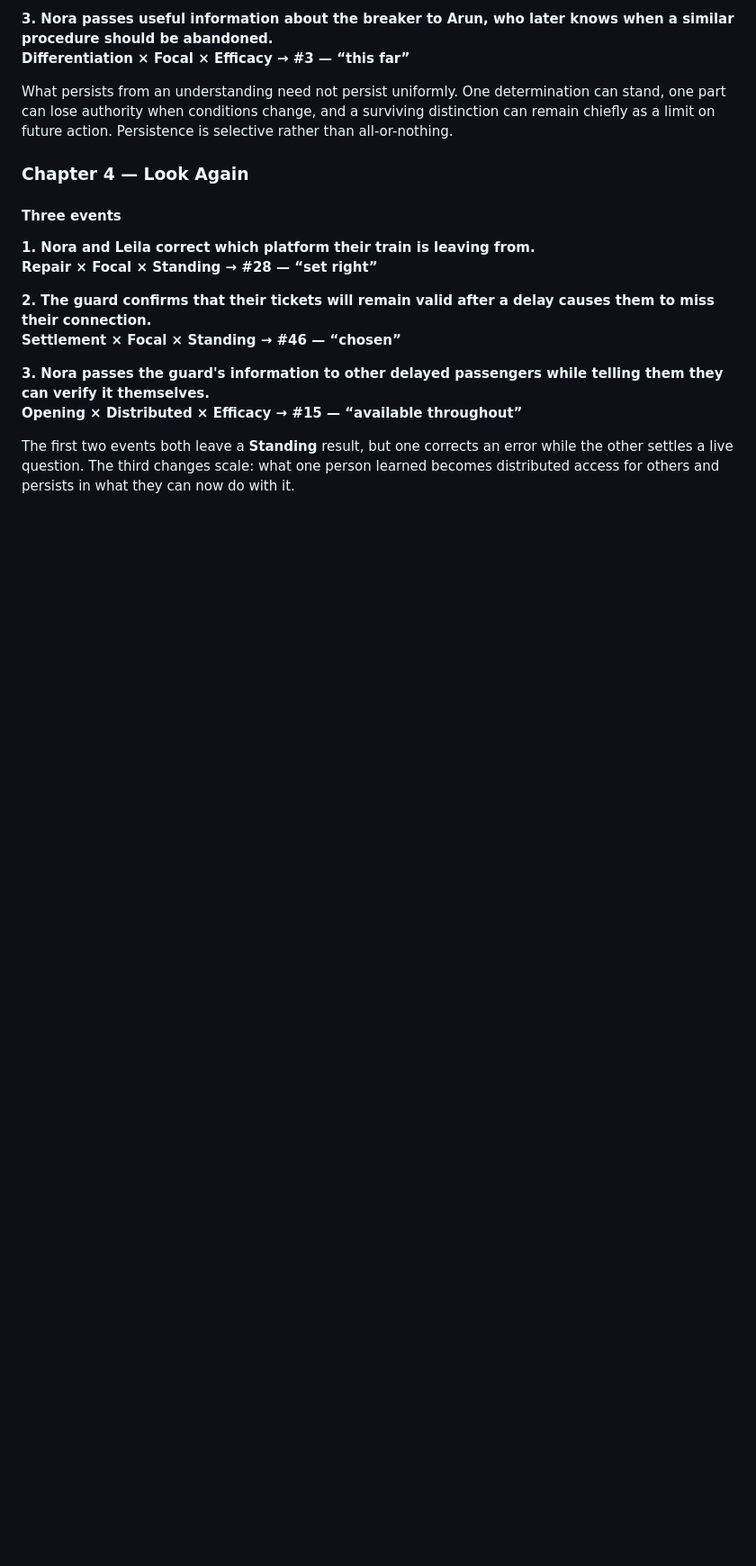
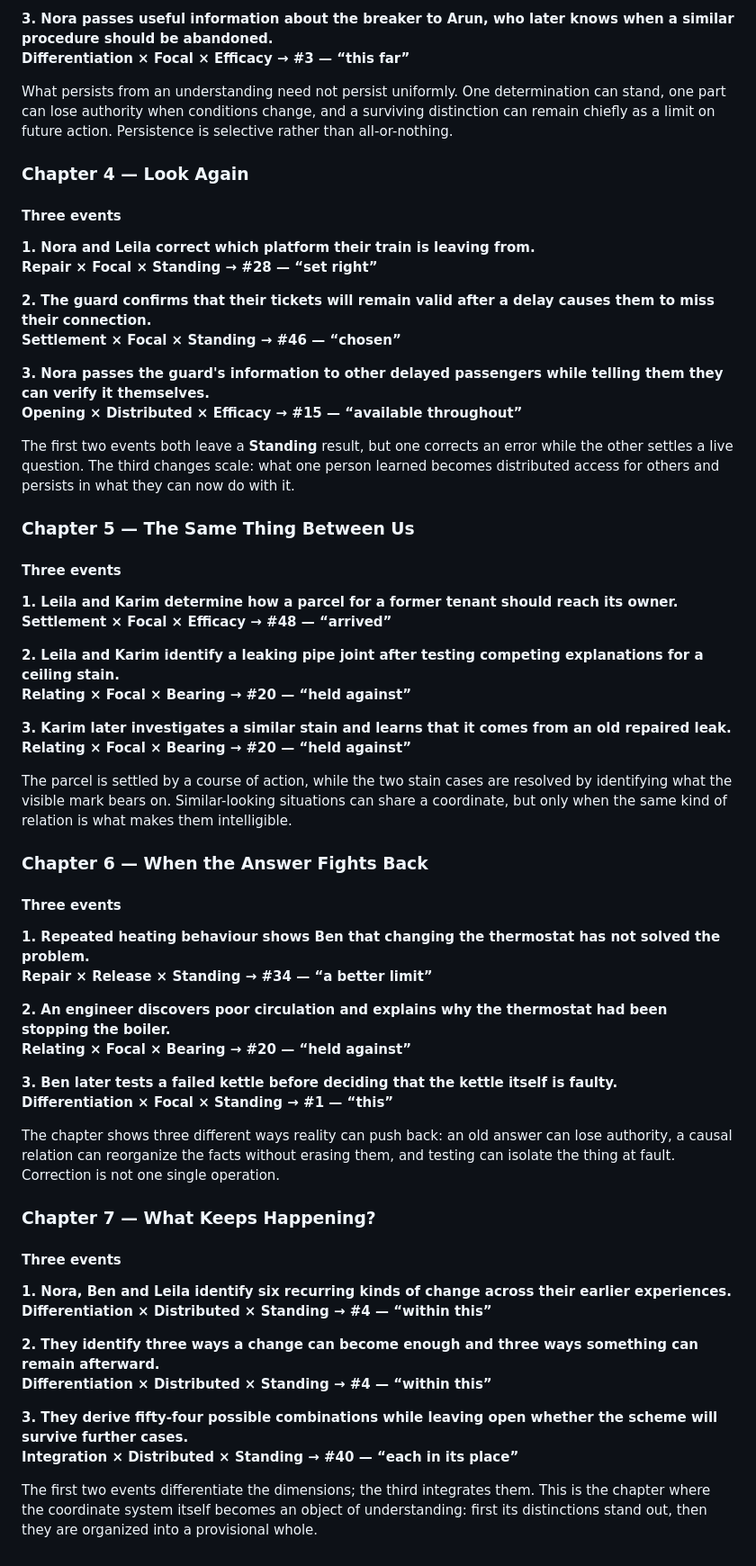
Before and after one commit to TitanicParker/making-sense--together, a Markdown page: working_54_canonical_forms_with_chapter_placeholders.md, the part around the change. Shown at 90% size. Rendered like a GitHub page; blank space fills up the shorter version.

Commit message:
Add pedagogical codas for Chapters 5 to 7

```diff
--- a/working_54_canonical_forms_with_chapter_placeholders.md
+++ b/working_54_canonical_forms_with_chapter_placeholders.md
@@ -747,3 +747,49 @@ What persists from an understanding need not persist uniformly. One determinatio
 **Opening × Distributed × Efficacy → #15 — “available throughout”**
 
 The first two events both leave a **Standing** result, but one corrects an error while the other settles a live question. The third changes scale: what one person learned becomes distributed access for others and persists in what they can now do with it.
+
+
+### Chapter 5 — The Same Thing Between Us
+
+#### Three events
+
+**1. Leila and Karim determine how a parcel for a former tenant should reach its owner.**
+**Settlement × Focal × Efficacy → #48 — “arrived”**
+
+**2. Leila and Karim identify a leaking pipe joint after testing competing explanations for a ceiling stain.**
+**Relating × Focal × Bearing → #20 — “held against”**
+
+**3. Karim later investigates a similar stain and learns that it comes from an old repaired leak.**
+**Relating × Focal × Bearing → #20 — “held against”**
+
+The parcel is settled by a course of action, while the two stain cases are resolved by identifying what the visible mark bears on. Similar-looking situations can share a coordinate, but only when the same kind of relation is what makes them intelligible.
+
+### Chapter 6 — When the Answer Fights Back
+
+#### Three events
+
+**1. Repeated heating behaviour shows Ben that changing the thermostat has not solved the problem.**
+**Repair × Release × Standing → #34 — “a better limit”**
+
+**2. An engineer discovers poor circulation and explains why the thermostat had been stopping the boiler.**
+**Relating × Focal × Bearing → #20 — “held against”**
+
+**3. Ben later tests a failed kettle before deciding that the kettle itself is faulty.**
+**Differentiation × Focal × Standing → #1 — “this”**
+
+The chapter shows three different ways reality can push back: an old answer can lose authority, a causal relation can reorganize the facts without erasing them, and testing can isolate the thing at fault. Correction is not one single operation.
+
+### Chapter 7 — What Keeps Happening?
+
+#### Three events
+
+**1. Nora, Ben and Leila identify six recurring kinds of change across their earlier experiences.**
+**Differentiation × Distributed × Standing → #4 — “within this”**
+
+**2. They identify three ways a change can become enough and three ways something can remain afterward.**
+**Differentiation × Distributed × Standing → #4 — “within this”**
+
+**3. They derive fifty-four possible combinations while leaving open whether the scheme will survive further cases.**
+**Integration × Distributed × Standing → #40 — “each in its place”**
+
+The first two events differentiate the dimensions; the third integrates them. This is the chapter where the coordinate system itself becomes an object of understanding: first its distinctions stand out, then they are organized into a provisional whole.
```
